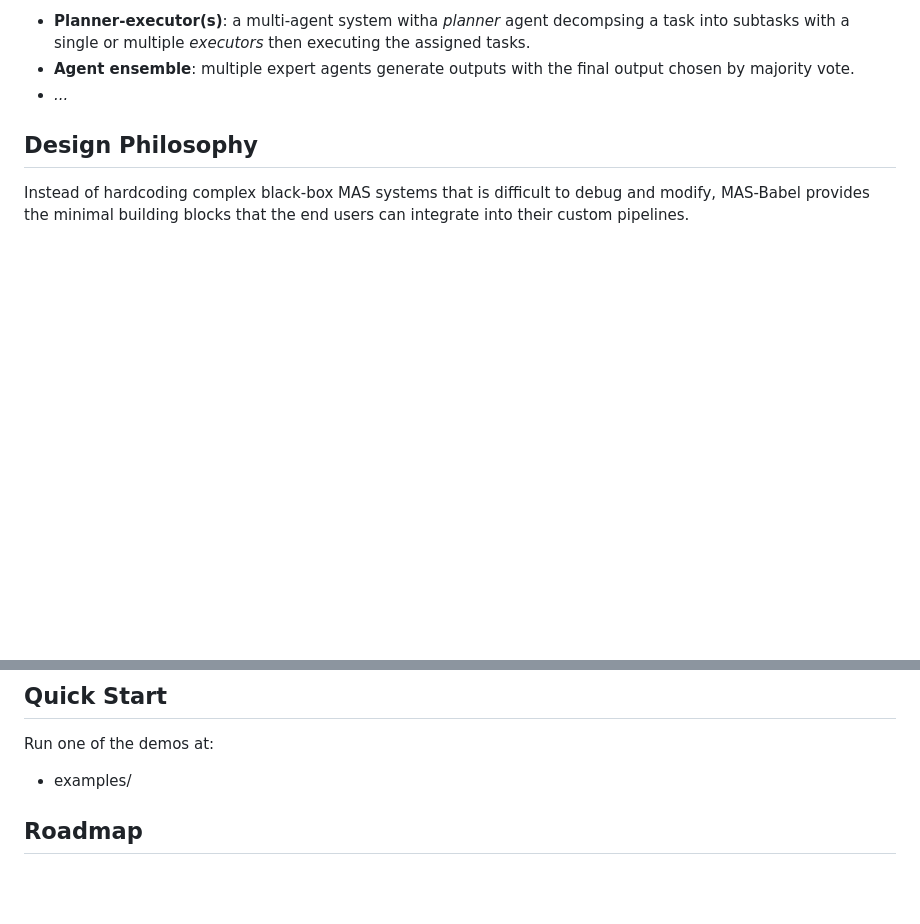
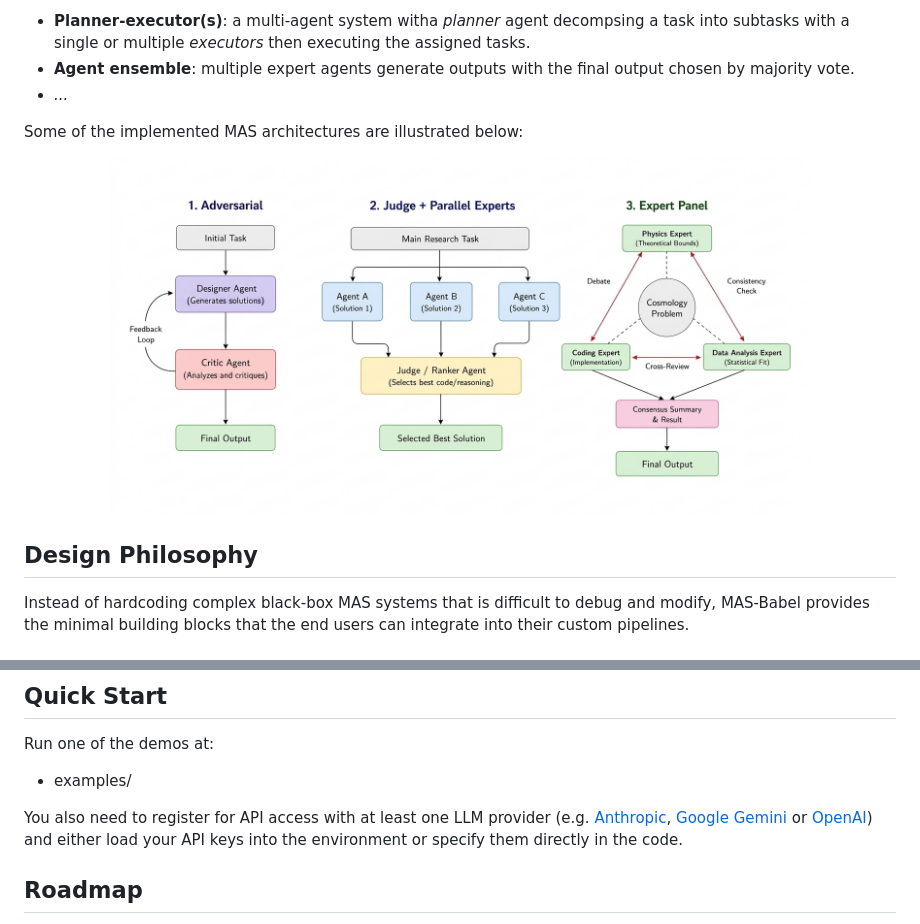
Before and after one commit to AndriusT/MAS-Babel, a Markdown page: README.md, 2 parts joined by grey strips. Rendered like a GitHub page; pictures changed too: assets/architecture_diagram.png (added); blank space fills up the shorter version.

```diff
--- a/README.md
+++ b/README.md
@@ -32,6 +32,13 @@ In progress:
 - **Planner-executor(s)**: a multi-agent system witha *planner* agent decompsing a task into subtasks with a single or multiple *executors* then executing the assigned tasks.
 - **Agent ensemble**: multiple expert agents generate outputs with the final output chosen by majority vote.
 - *...*
+
+Some of the implemented MAS architectures are illustrated below:
+
+<p align="center">
+  <img src="assets/architecture_diagram.png" alt="MAS architecture diagram" width="700" />
+</p>
+
 
 
 ## Design Philosophy
@@ -81,6 +88,7 @@ Run one of the demos at:
 
 - examples/
 
+You also need to register for API access with at least one LLM provider (e.g. [Anthropic](https://platform.claude.com/docs/en/api/overview#getting-api-keys), [Google Gemini](https://ai.google.dev/gemini-api/docs/api-key) or [OpenAI](https://help.openai.com/en/articles/4936850-where-do-i-find-my-openai-api-key)) and either load your API keys into the environment or specify them directly in the code.
 
 ## Roadmap
 
```
